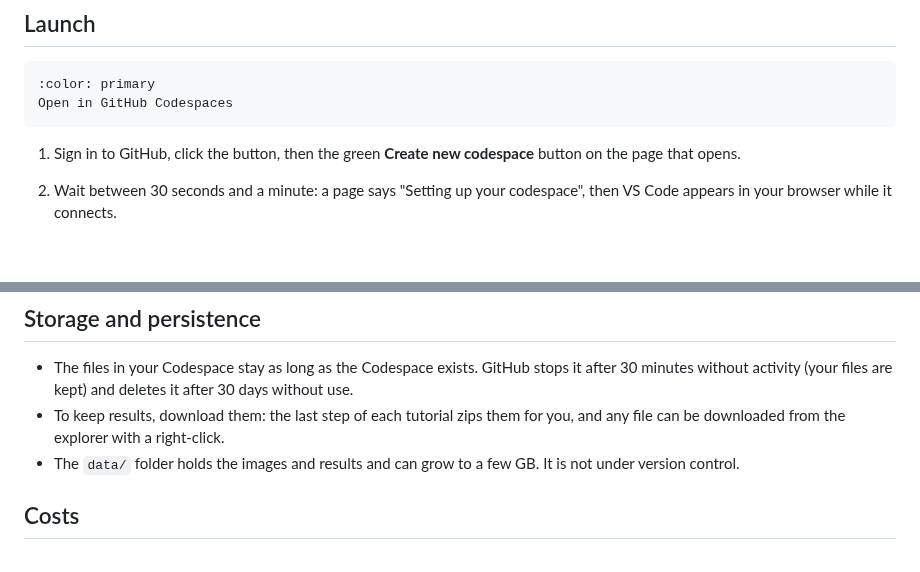
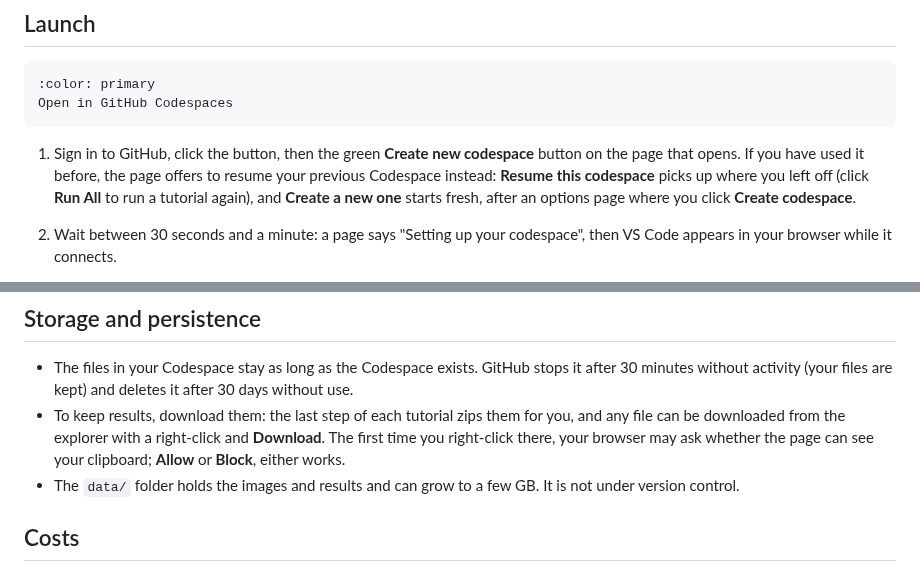
Before and after one commit to uw-cryo/stereopipeline-quickstart, a Markdown page: docs/start/codespaces.md, 2 parts joined by grey strips. Drawn GitHub-style; blank space fills up the shorter version.

````diff
--- a/docs/start/codespaces.md
+++ b/docs/start/codespaces.md
@@ -9,7 +9,7 @@ The tutorials run in [GitHub Codespaces](https://docs.github.com/en/codespaces):
 Open in GitHub Codespaces
 ```
 
-1. Sign in to GitHub, click the button, then the green **Create new codespace** button on the page that opens.
+1. Sign in to GitHub, click the button, then the green **Create new codespace** button on the page that opens. If you have used it before, the page offers to resume your previous Codespace instead: **Resume this codespace** picks up where you left off (click **Run All** to run a tutorial again), and **Create a new one** starts fresh, after an options page where you click **Create codespace**.
 2. Wait between 30 seconds and a minute: a page says "Setting up your codespace", then VS Code appears in your browser while it connects.
 3. A box asks "Do you trust the authors of the files in this folder?". Every new Codespace asks this once. Click **Trust Folder & Continue**.
 
@@ -48,7 +48,7 @@ If a step fails, the cell shows the end of its log. [Open a problem report](http
 ## Storage and persistence
 
 - The files in your Codespace stay as long as the Codespace exists. GitHub stops it after 30 minutes without activity (your files are kept) and deletes it after 30 days without use.
-- To keep results, download them: the last step of each tutorial zips them for you, and any file can be downloaded from the explorer with a right-click.
+- To keep results, download them: the last step of each tutorial zips them for you, and any file can be downloaded from the explorer with a right-click and **Download**. The first time you right-click there, your browser may ask whether the page can see your clipboard; **Allow** or **Block**, either works.
 - The `data/` folder holds the images and results and can grow to a few GB. It is not under version control.
 
 ## Costs
````
Also changed, not shown: ARCHITECTURE.md (+1 -1 lines), docs/index.md (+10 -0 lines), docs/start/figures/clipboard-prompt.png (added), docs/start/figures/launch-options.png (added), docs/start/figures/launch-resume.png (added), 7 other files.
